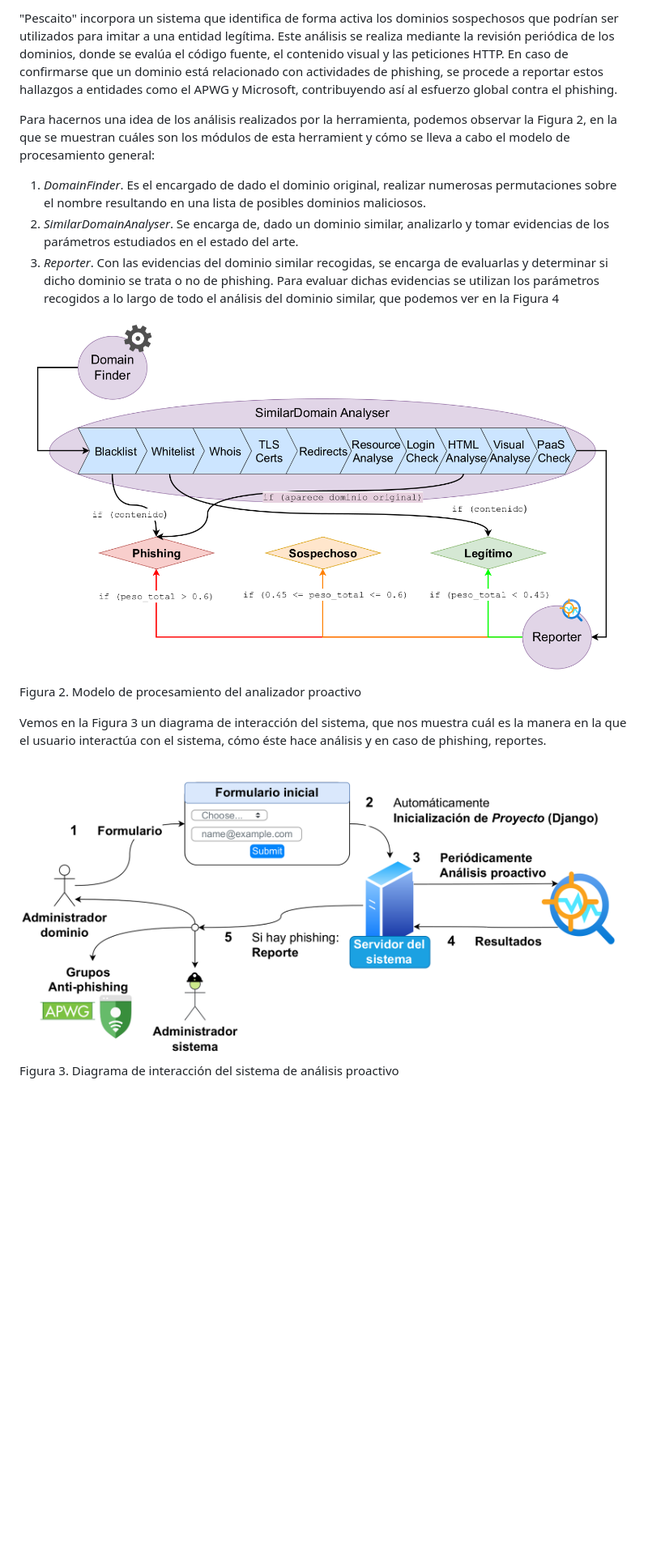
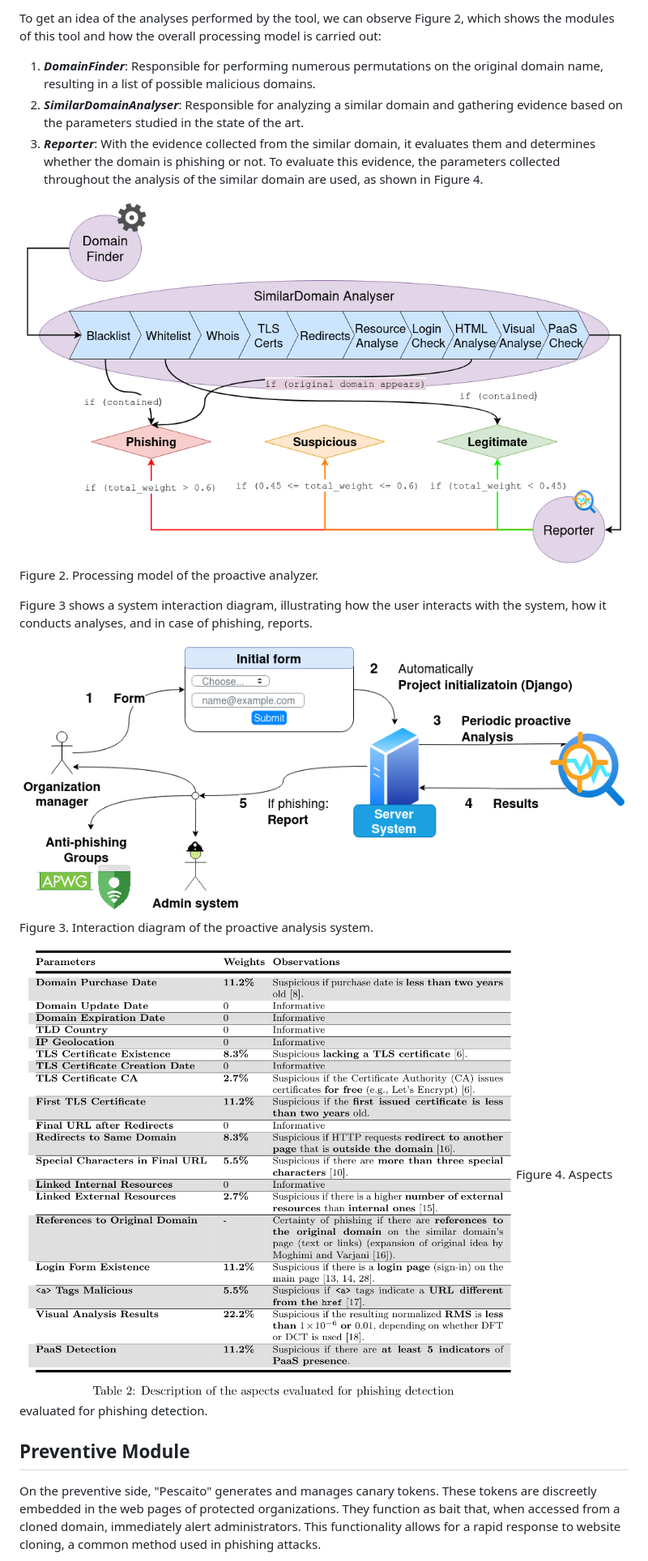
Before and after one commit to vendul0g/pescaito, a Markdown page: README.md, the part around the change printed below. Shown: that part at 81% size. GitHub-like rendering; pictures changed too: _figuras/diagrama_interaccion_proactivo_eng.png (added), _figuras/modelo_procesamiento_proactivo_eng.png (added), _figuras/tabla_parametros_reporter_eng.png (added); blank space fills up the shorter version.

Commit message:
Added README in english with all new english figures

```diff
--- a/README.md
+++ b/README.md
@@ -34,18 +35,21 @@ Tabla 1.  Comparación de características entre diferentes herramientas de dete
 
-"Pescaito" incorpora un sistema que identifica de forma activa los dominios sospechosos que podrían ser utilizados para imitar a una entidad legítima. Este análisis se realiza mediante la revisión periódica de los dominios, donde se evalúa el código fuente, el contenido visual y las peticiones HTTP. En caso de confirmarse que un dominio está relacionado con actividades de phishing, se procede a reportar estos hallazgos a entidades como el APWG y Microsoft, contribuyendo así al esfuerzo global contra el phishing.
+To get an idea of the analyses performed by the tool, we can observe Figure 2, which shows the modules of this tool and how the overall processing model is carried out:
+1. **_DomainFinder_**: Responsible for performing numerous permutations on the original domain name, resulting in a list of possible malicious domains.
+2. **_SimilarDomainAnalyser_**: Responsible for analyzing a similar domain and gathering evidence based on the parameters studied in the state of the art.
+3. **_Reporter_**: With the evidence collected from the similar domain, it evaluates them and determines whether the domain is phishing or not. To evaluate this evidence, the parameters collected throughout the analysis of the similar domain are used, as shown in Figure 4.
 
-Para hacernos una idea de los análisis realizados por la herramienta, podemos observar la Figura 2, en la que se muestran cuáles son los módulos de esta herramient y cómo se lleva a cabo el modelo de procesamiento general:
-1. _DomainFinder_. Es el encargado de dado el dominio original, realizar numerosas permutaciones sobre el nombre resultando en una lista de posibles dominios maliciosos.
-2. _SimilarDomainAnalyser_. Se encarga de, dado un dominio similar, analizarlo y tomar evidencias de los parámetros estudiados en el estado del arte.
-3. _Reporter_. Con las evidencias del dominio similar recogidas, se encarga de evaluarlas y determinar si dicho dominio se trata o no de phishing. Para evaluar dichas evidencias se utilizan los parámetros recogidos a lo largo de todo el análisis del dominio similar, que podemos ver en la Figura 4
+![Diagram](./_figuras/modelo_procesamiento_proactivo_eng.png)
+Figure 2. Processing model of the proactive analyzer.
 
+Figure 3 shows a system interaction diagram, illustrating how the user interacts with the system, how it conducts analyses, and in case of phishing, reports.
 
-![Diagrama](./_figuras/modelo_procesamiento_proactivo.png)
-Figura 2. Modelo de procesamiento del analizador proactivo
+![Diagram](./_figuras/diagrama_interaccion_proactivo_eng.png)
+Figure 3. Interaction diagram of the proactive analysis system.
 
-Vemos en la Figura 3 un diagrama de interacción del sistema, que nos muestra cuál es la manera en la que el usuario interactúa con el sistema, cómo éste hace análisis y en caso de phishing, reportes.
+![Table](./_figuras/tabla_parametros_reporter_eng.png)
+Figure 4. Aspects evaluated for phishing detection.
 
+## Preventive Module
 
-![Diagrama](./_figuras/diagrama_interaccion_proactivo.png)
-Figura 3. Diagrama de interacción del sistema de análisis proactivo
+On the preventive side, "Pescaito" generates and manages canary tokens. These tokens are discreetly embedded in the web pages of protected organizations. They function as bait that, when accessed from a cloned domain, immediately alert administrators. This functionality allows for a rapid response to website cloning, a common method used in phishing attacks.
 
```
Also changed, not shown: other parts of README.md (+135 -139 lines), _figuras/diagrama_interaccion_preventivo_eng.png (added), _figuras/grafica_apwg_phishing_eng.png (added), _figuras/tabla_comparativa_sota_eng.png (added).
